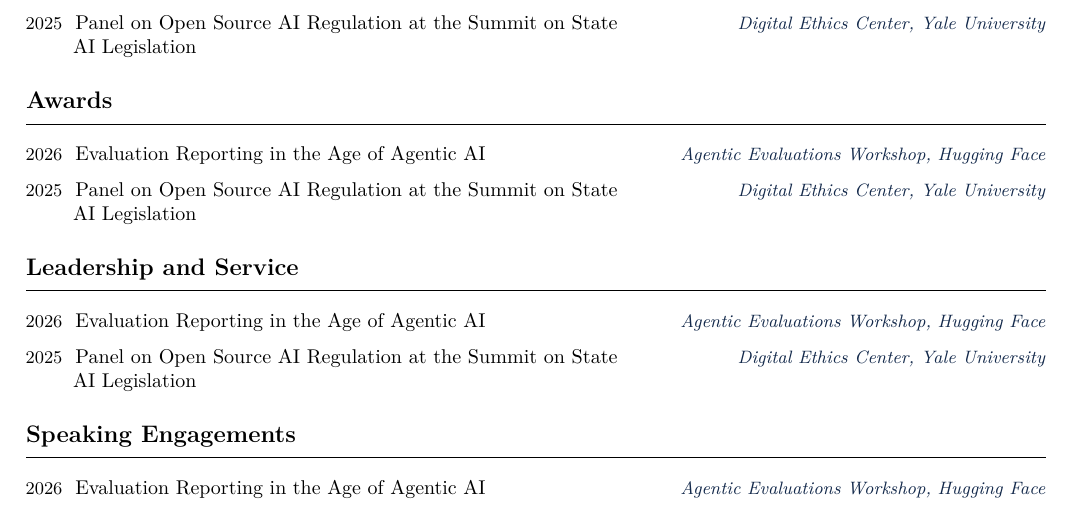
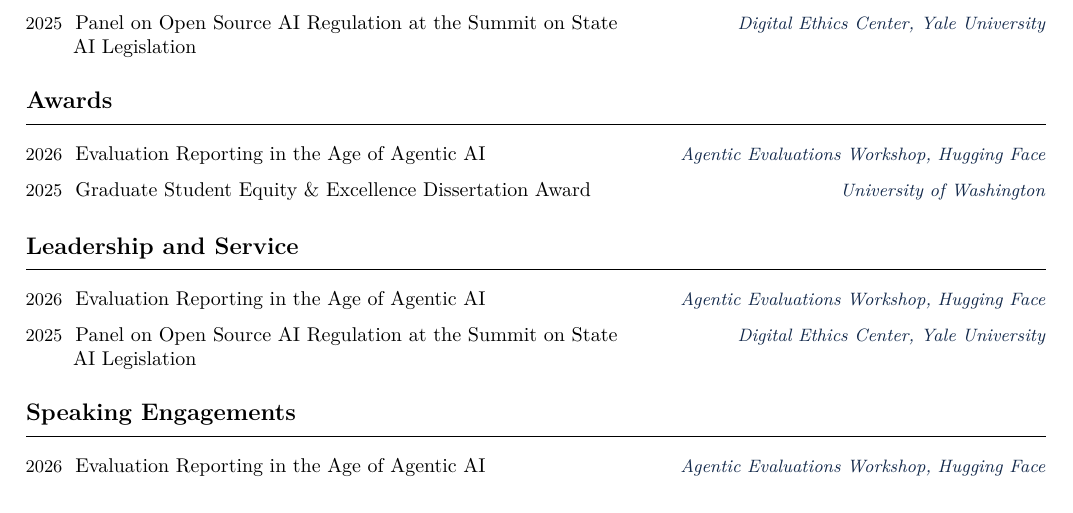
Before and after one commit to SourojitGhosh/Faculty-CV, a LaTeX document (main.tex): part of page 4 of 4, cut so that both start at the same text. Compiled offline with pdfLaTeX.

Commit message:
Updates from Overleaf

```diff
--- a/main.tex
+++ b/main.tex
@@ -392,7 +392,7 @@
 \section{Awards}
 
 \cvrow{2026}{Evaluation Reporting in the Age of Agentic AI}{Agentic Evaluations Workshop, Hugging Face}
-\cvrow{2025}{Panel on Open Source AI Regulation at the Summit on State AI Legislation}{Digital Ethics Center, Yale University}
+\cvrow{2025}{Graduate Student Equity \& Excellence Dissertation Award}{University of Washington}
 
 \section{Leadership and Service}
 
```
